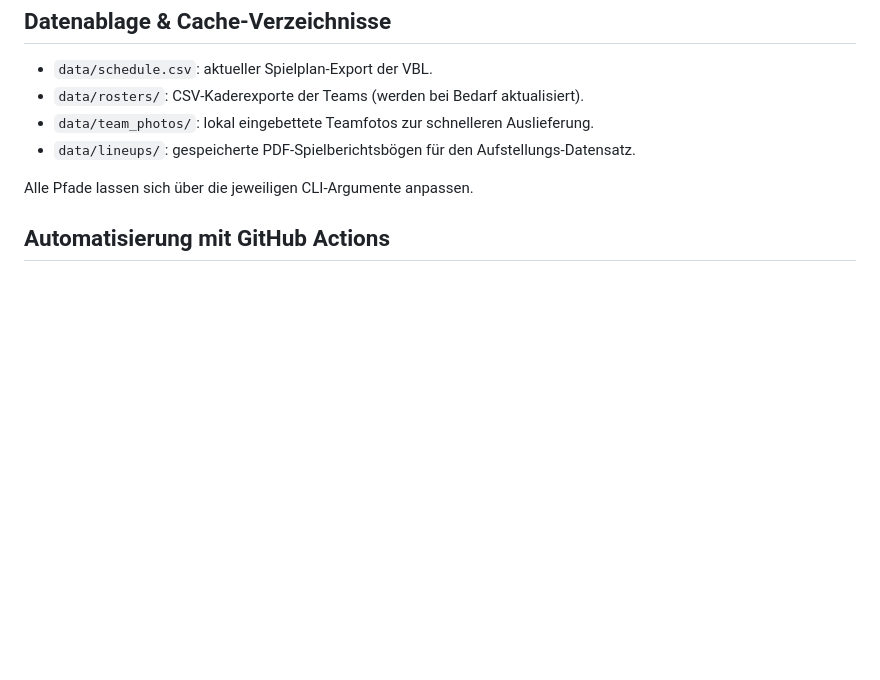
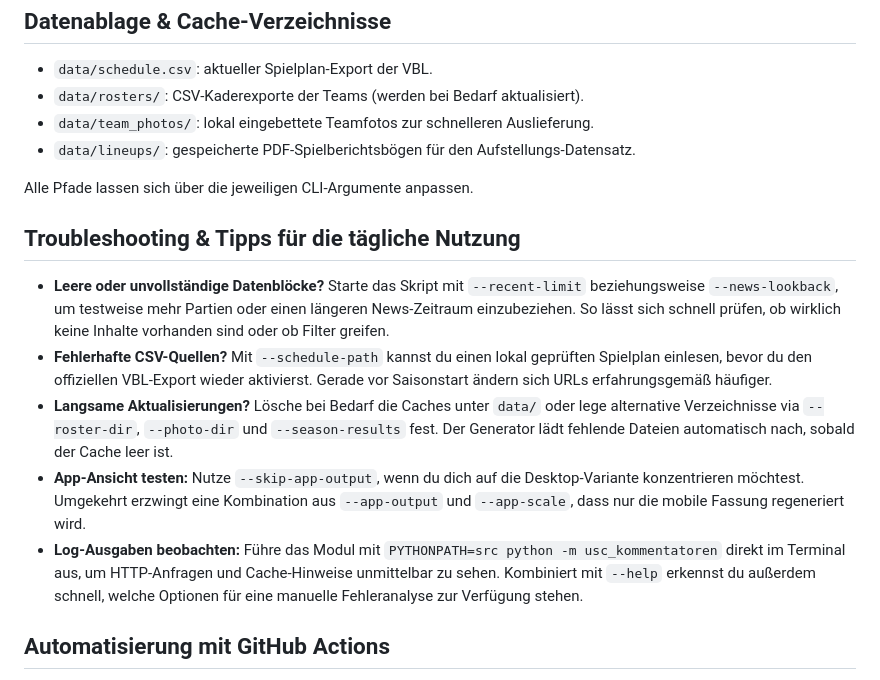
Before and after one commit to uscmuenster/usc_streaminginfos, a Markdown page: README.md, the part around the change. GitHub-like rendering; blank space fills up the shorter version.

Commit message:
docs: ergänze troubleshooting-hinweise

```diff
--- a/README.md
+++ b/README.md
@@ -129,6 +129,14 @@ Weitere Optionen lassen sich über `PYTHONPATH=src python -m usc_kommentatoren -
 
 Alle Pfade lassen sich über die jeweiligen CLI-Argumente anpassen.
 
+## Troubleshooting & Tipps für die tägliche Nutzung
+
+* **Leere oder unvollständige Datenblöcke?** Starte das Skript mit `--recent-limit` beziehungsweise `--news-lookback`, um testweise mehr Partien oder einen längeren News-Zeitraum einzubeziehen. So lässt sich schnell prüfen, ob wirklich keine Inhalte vorhanden sind oder ob Filter greifen.
+* **Fehlerhafte CSV-Quellen?** Mit `--schedule-path` kannst du einen lokal geprüften Spielplan einlesen, bevor du den offiziellen VBL-Export wieder aktivierst. Gerade vor Saisonstart ändern sich URLs erfahrungsgemäß häufiger.
+* **Langsame Aktualisierungen?** Lösche bei Bedarf die Caches unter `data/` oder lege alternative Verzeichnisse via `--roster-dir`, `--photo-dir` und `--season-results` fest. Der Generator lädt fehlende Dateien automatisch nach, sobald der Cache leer ist.
+* **App-Ansicht testen:** Nutze `--skip-app-output`, wenn du dich auf die Desktop-Variante konzentrieren möchtest. Umgekehrt erzwingt eine Kombination aus `--app-output` und `--app-scale`, dass nur die mobile Fassung regeneriert wird.
+* **Log-Ausgaben beobachten:** Führe das Modul mit `PYTHONPATH=src python -m usc_kommentatoren` direkt im Terminal aus, um HTTP-Anfragen und Cache-Hinweise unmittelbar zu sehen. Kombiniert mit `--help` erkennst du außerdem schnell, welche Optionen für eine manuelle Fehleranalyse zur Verfügung stehen.
+
 ## Automatisierung mit GitHub Actions
 
 Der Workflow `.github/workflows/ci.yml` kann manuell gestartet werden (`workflow_dispatch`) und läuft zusätzlich jede Nacht um 03:00 Uhr deutscher Zeit (`cron: "0 1 * * *"` in UTC). Bei jedem Lauf werden die Abhängigkeiten installiert, der aktuelle CSV-Spielplan nach `data/schedule.csv` heruntergeladen, das Modul kompiliert und anschließend der HTML-Bericht erzeugt. Das Ergebnis wird als Artefakt `usc-report` bereitgestellt, in `docs/index.html` geschrieben, bei Änderungen automatisch in den `main`-Branch eingecheckt **und** direkt über GitHub Pages veröffentlicht.
```
